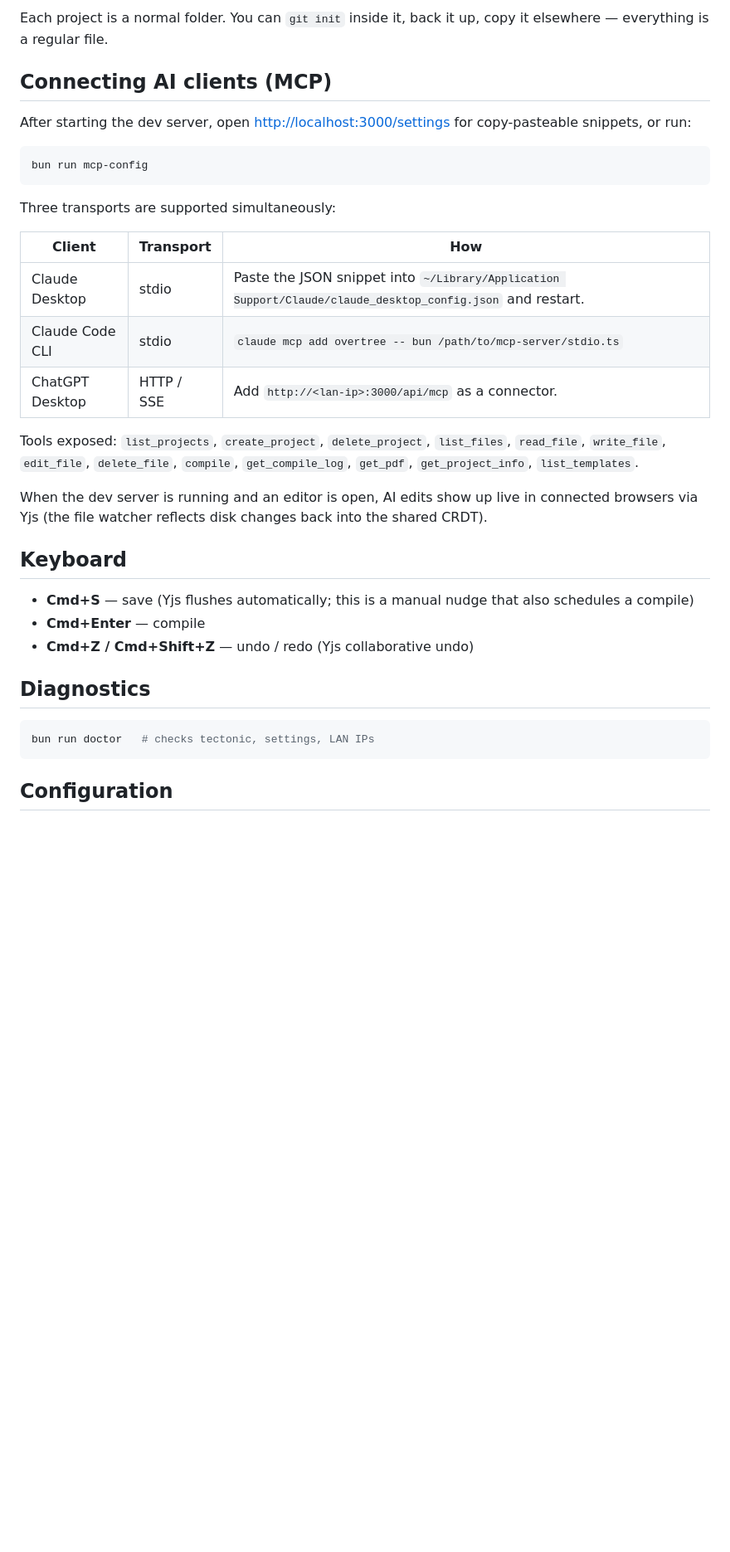
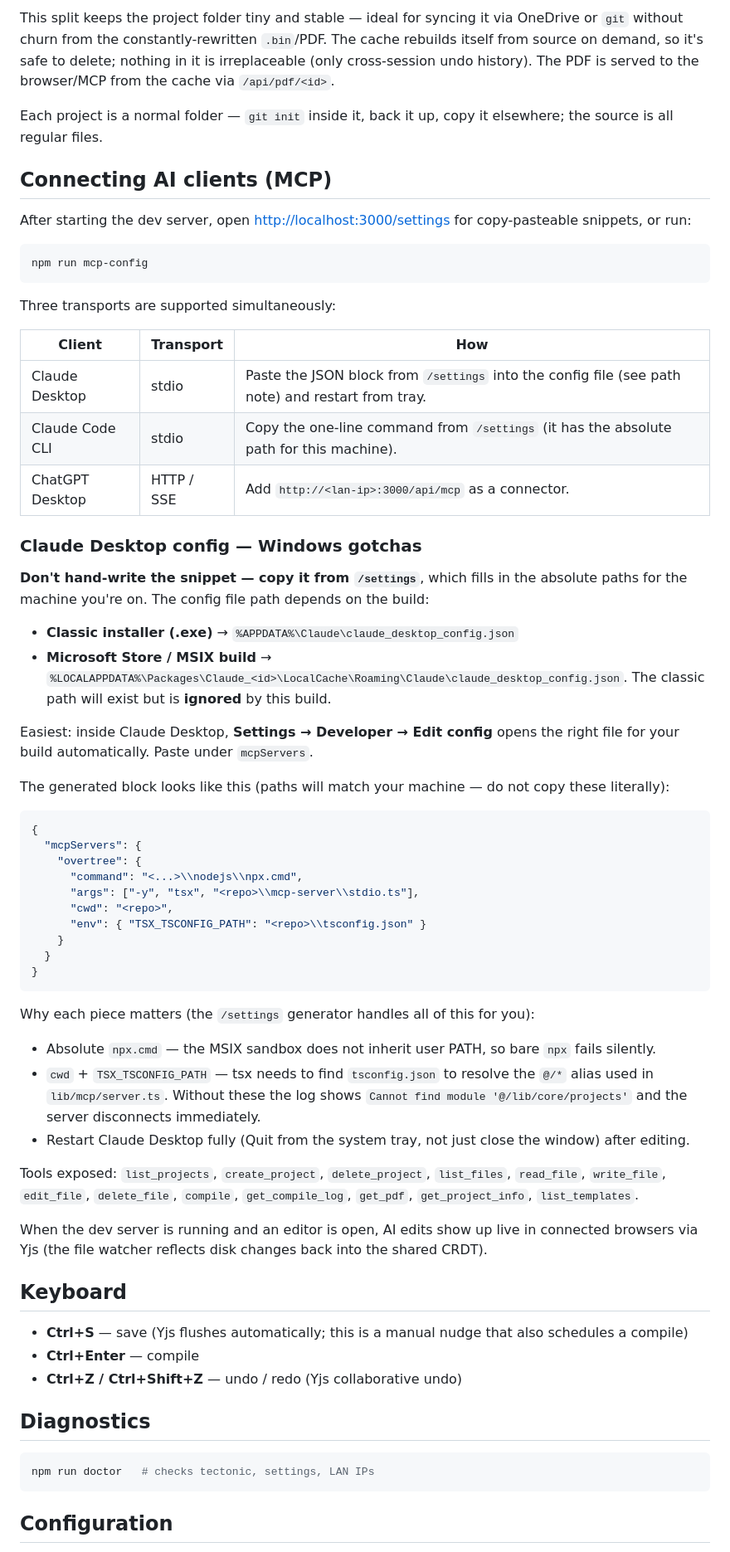
Before and after one commit to jenaro1804/overtree, a Markdown page: README.md, the part around one of its changes. Shown at 83% size. Rendered like a GitHub page; blank space fills up the shorter version.

````diff
--- a/README.md
+++ b/README.md
@@ -49,24 +102,63 @@ browser. Anyone on the same network can use the same URL.
 ```
 
-Each project is a normal folder. You can `git init` inside it, back it up,
-copy it elsewhere — everything is a regular file.
+This split keeps the project folder tiny and stable — ideal for syncing it via
+OneDrive or `git` without churn from the constantly-rewritten `.bin`/PDF. The
+cache rebuilds itself from source on demand, so it's safe to delete; nothing in
+it is irreplaceable (only cross-session undo history). The PDF is served to the
+browser/MCP from the cache via `/api/pdf/<id>`.
+
+Each project is a normal folder — `git init` inside it, back it up, copy it
+elsewhere; the source is all regular files.
 
 ## Connecting AI clients (MCP)
 
 After starting the dev server, open <http://localhost:3000/settings> for
 copy-pasteable snippets, or run:
 
-```bash
-bun run mcp-config
+```powershell
+npm run mcp-config
 ```
 
 Three transports are supported simultaneously:
 
 | Client            | Transport     | How                                                                                   |
 | ----------------- | ------------- | ------------------------------------------------------------------------------------- |
-| Claude Desktop    | stdio         | Paste the JSON snippet into `~/Library/Application Support/Claude/claude_desktop_config.json` and restart. |
-| Claude Code CLI   | stdio         | `claude mcp add overtree -- bun /path/to/mcp-server/stdio.ts`                         |
+| Claude Desktop    | stdio         | Paste the JSON block from `/settings` into the config file (see path note) and restart from tray. |
+| Claude Code CLI   | stdio         | Copy the one-line command from `/settings` (it has the absolute path for this machine). |
 | ChatGPT Desktop   | HTTP / SSE    | Add `http://<lan-ip>:3000/api/mcp` as a connector.                                   |
+
+### Claude Desktop config — Windows gotchas
+
+**Don't hand-write the snippet — copy it from `/settings`**, which fills in the
+absolute paths for the machine you're on. The config file path depends on the build:
+
+- **Classic installer (.exe)** → `%APPDATA%\Claude\claude_desktop_config.json`
+- **Microsoft Store / MSIX build** → `%LOCALAPPDATA%\Packages\Claude_<id>\LocalCache\Roaming\Claude\claude_desktop_config.json`.
+  The classic path will exist but is **ignored** by this build.
+
+Easiest: inside Claude Desktop, **Settings → Developer → Edit config** opens the
+right file for your build automatically. Paste under `mcpServers`.
+
+The generated block looks like this (paths will match your machine — do not copy
+these literally):
+
+```json
+{
+  "mcpServers": {
+    "overtree": {
+      "command": "<...>\\nodejs\\npx.cmd",
+      "args": ["-y", "tsx", "<repo>\\mcp-server\\stdio.ts"],
+      "cwd": "<repo>",
+      "env": { "TSX_TSCONFIG_PATH": "<repo>\\tsconfig.json" }
+    }
+  }
+}
+```
+
+Why each piece matters (the `/settings` generator handles all of this for you):
+- Absolute `npx.cmd` — the MSIX sandbox does not inherit user PATH, so bare `npx` fails silently.
+- `cwd` + `TSX_TSCONFIG_PATH` — tsx needs to find `tsconfig.json` to resolve the `@/*` alias used in `lib/mcp/server.ts`. Without these the log shows `Cannot find module '@/lib/core/projects'` and the server disconnects immediately.
+- Restart Claude Desktop fully (Quit from the system tray, not just close the window) after editing.
 
 Tools exposed: `list_projects`, `create_project`, `delete_project`,
 `list_files`, `read_file`, `write_file`, `edit_file`, `delete_file`,
@@ -78,15 +170,15 @@ the shared CRDT).
 
 ## Keyboard
 
-- **Cmd+S** — save (Yjs flushes automatically; this is a manual nudge that
+- **Ctrl+S** — save (Yjs flushes automatically; this is a manual nudge that
   also schedules a compile)
-- **Cmd+Enter** — compile
-- **Cmd+Z / Cmd+Shift+Z** — undo / redo (Yjs collaborative undo)
+- **Ctrl+Enter** — compile
+- **Ctrl+Z / Ctrl+Shift+Z** — undo / redo (Yjs collaborative undo)
 
 ## Diagnostics
 
-```bash
-bun run doctor   # checks tectonic, settings, LAN IPs
+```powershell
+npm run doctor   # checks tectonic, settings, LAN IPs
 ```
 
 ## Configuration
````
Also changed, not shown: other parts of README.md (+73 -20 lines).
